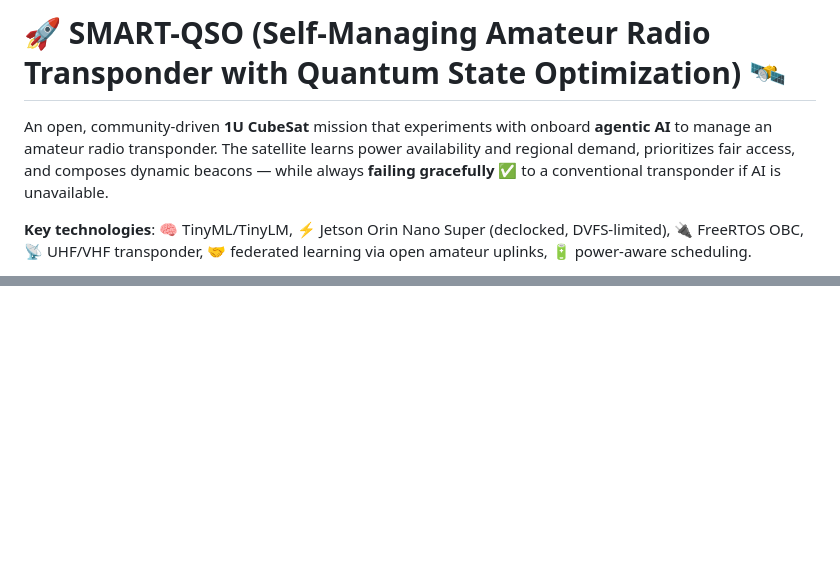
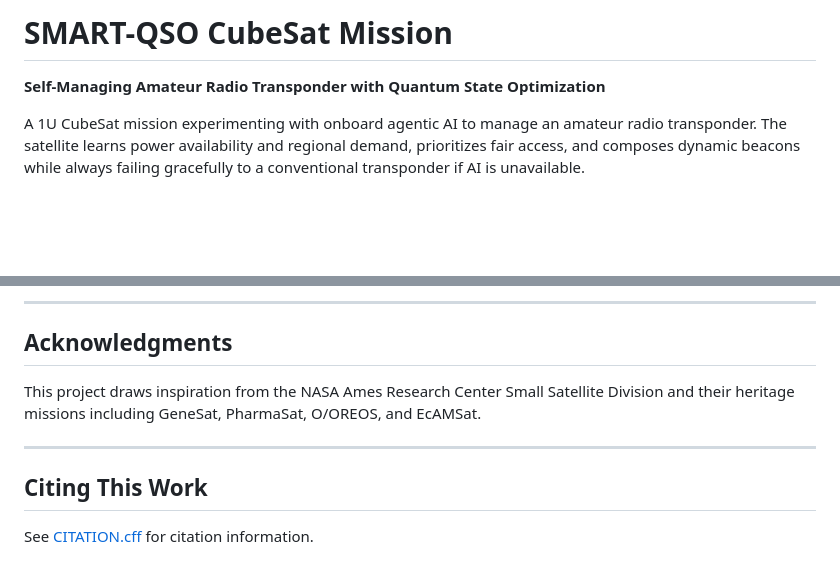
Before and after one commit to cheesejaguar/SMART-QSO, a Markdown page: README.md, 2 parts joined by grey strips. GitHub-like rendering; blank space fills up the shorter version.

```diff
--- a/README.md
+++ b/README.md
@@ -1,6 +1,6 @@
-# 🚀 SMART-QSO (Self‑Managing Amateur Radio Transponder with Quantum State Optimization) 🛰️
+# SMART-QSO CubeSat Mission
 
-An open, community‑driven **1U CubeSat** mission that experiments with onboard **agentic AI** to manage an amateur radio transponder. The satellite learns power availability and regional demand, prioritizes fair access, and composes dynamic beacons — while always **failing gracefully** ✅ to a conventional transponder if AI is unavailable.
+**Self-Managing Amateur Radio Transponder with Quantum State Optimization**
 
-**Key technologies**: 🧠 TinyML/TinyLM, ⚡ Jetson Orin Nano Super (declocked, DVFS‑limited), 🔌 FreeRTOS OBC, 📡 UHF/VHF transponder, 🤝 federated learning via open amateur uplinks, 🔋 power‑aware scheduling.
+A 1U CubeSat mission experimenting with onboard agentic AI to manage an amateur radio transponder. The satellite learns power availability and regional demand, prioritizes fair access, and composes dynamic beacons while always failing gracefully to a conventional transponder if AI is unavailable.
 
@@ -112,0 +177,11 @@ See [CITATION.cff](CITATION.cff).
+---
+
+## Acknowledgments
+
+This project draws inspiration from the NASA Ames Research Center Small Satellite Division and their heritage missions including GeneSat, PharmaSat, O/OREOS, and EcAMSat.
+
+---
+
+## Citing This Work
+
+See [CITATION.cff](CITATION.cff) for citation information.
```
Also changed, not shown: other parts of README.md (+151 -87 lines).
